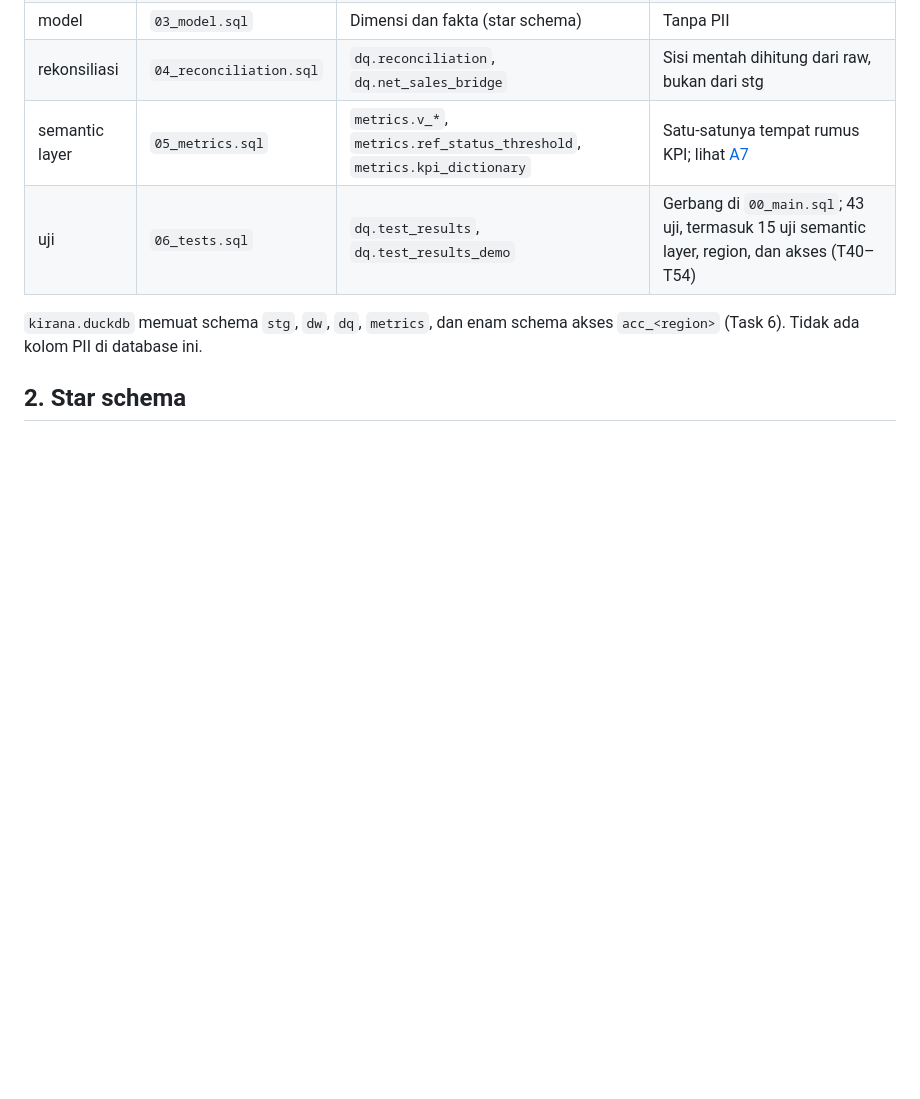
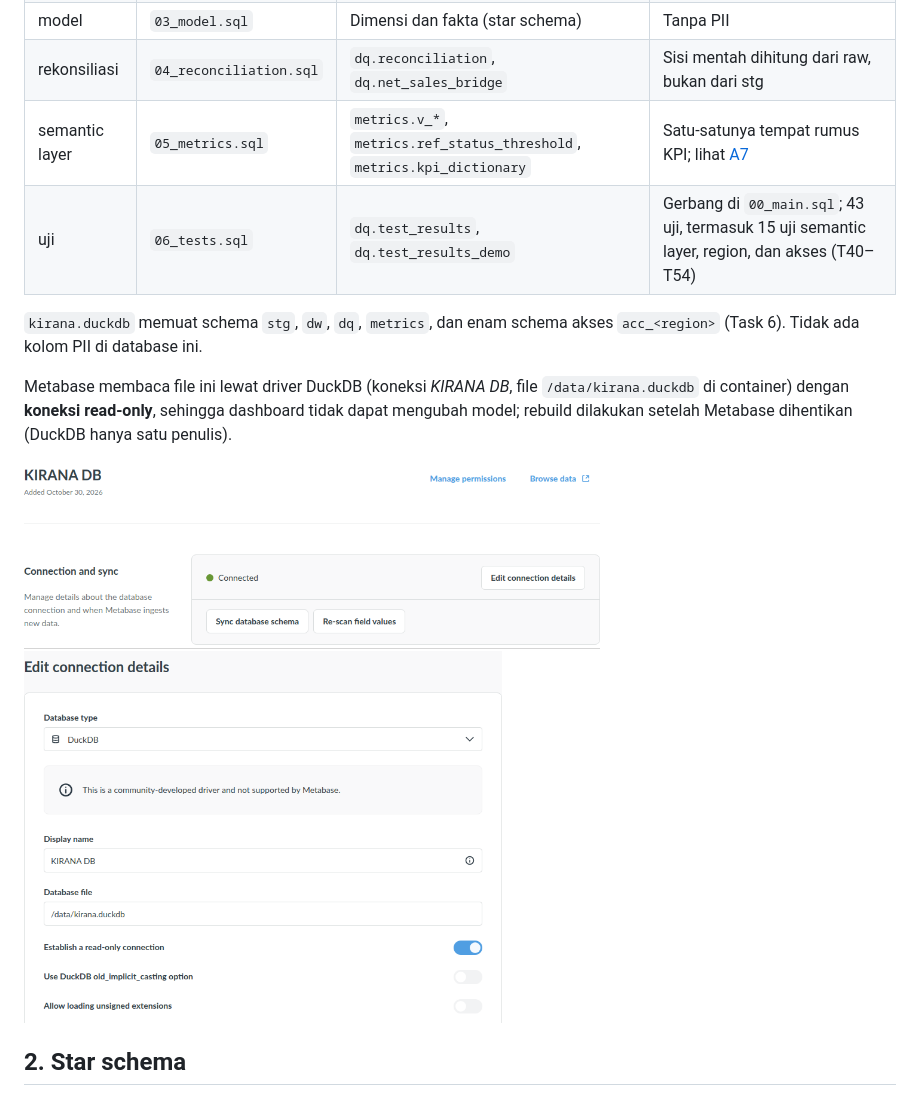
Before and after one commit to titan2903/kirana-omnichannel-performance-intelligence, a Markdown page: reports/A4_data_model.md, the part around the change. GitHub-like rendering; pictures changed too: reports/img/metabase_koneksi_duckdb.png (added); blank space fills up the shorter version.

Commit message:
Add Metabase connection details and related image to documentation

```diff
--- a/reports/A4_data_model.md
+++ b/reports/A4_data_model.md
@@ -28,6 +28,10 @@ flowchart LR
 | uji | `06_tests.sql` | `dq.test_results`, `dq.test_results_demo` | Gerbang di `00_main.sql`; 43 uji, termasuk 15 uji semantic layer, region, dan akses (T40–T54) |
 
 `kirana.duckdb` memuat schema `stg`, `dw`, `dq`, `metrics`, dan enam schema akses `acc_<region>` (Task 6). Tidak ada kolom PII di database ini.
+
+Metabase membaca file ini lewat driver DuckDB (koneksi *KIRANA DB*, file `/data/kirana.duckdb` di container) dengan **koneksi read-only**, sehingga dashboard tidak dapat mengubah model; rebuild dilakukan setelah Metabase dihentikan (DuckDB hanya satu penulis).
+
+![Koneksi Metabase ke DuckDB: status Connected, file /data/kirana.duckdb, read-only aktif](img/metabase_koneksi_duckdb.png)
 
 ## 2. Star schema
 
```
Also changed, not shown: laporan_akhir/img/metabase_koneksi_duckdb.png (added), 1 other file.
